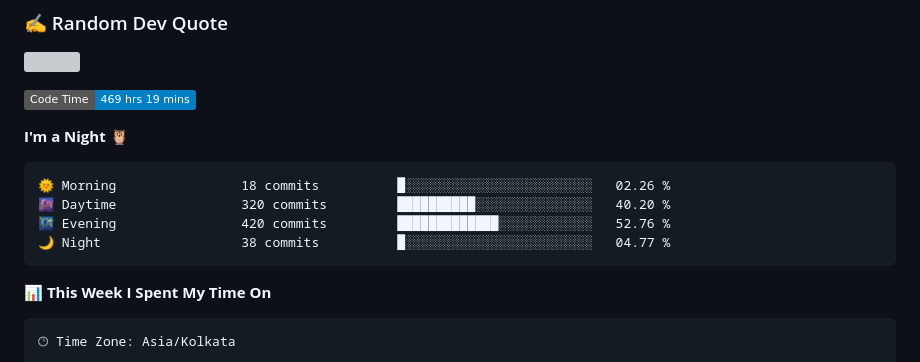
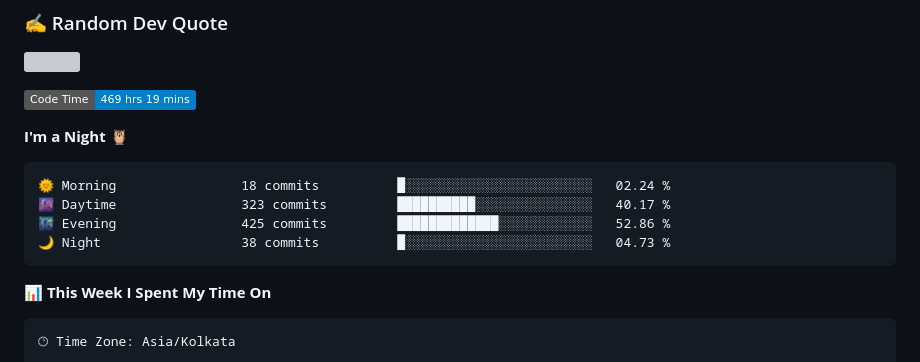
Before and after one commit to WIZARDOF-OZ/WIZARDOF-OZ, a Markdown page: readme.md, the part around one of its changes. Rendered like a GitHub page; badges without logos; grey boxes are pictures that could not be loaded.

Commit message:
Updated with Dev Metrics

````diff
--- a/readme.md
+++ b/readme.md
@@ -45,10 +45,10 @@ Welcome to my readme profile! I'm Wizard, a Programmer & a Discord bot developer
 **I'm a Night 🦉**
 
 ```text
-🌞 Morning                18 commits          █░░░░░░░░░░░░░░░░░░░░░░░░   02.26 %
-🌆 Daytime                320 commits         ██████████░░░░░░░░░░░░░░░   40.20 %
-🌃 Evening                420 commits         █████████████░░░░░░░░░░░░   52.76 %
-🌙 Night                  38 commits          █░░░░░░░░░░░░░░░░░░░░░░░░   04.77 %
+🌞 Morning                18 commits          █░░░░░░░░░░░░░░░░░░░░░░░░   02.24 %
+🌆 Daytime                323 commits         ██████████░░░░░░░░░░░░░░░   40.17 %
+🌃 Evening                425 commits         █████████████░░░░░░░░░░░░   52.86 %
+🌙 Night                  38 commits          █░░░░░░░░░░░░░░░░░░░░░░░░   04.73 %
 ```
 
 
````
Also changed, not shown: other parts of readme.md (+1 -1 lines), assets/bar_graph.png.
